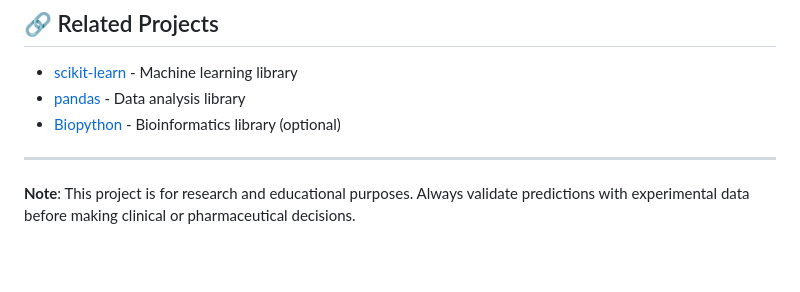
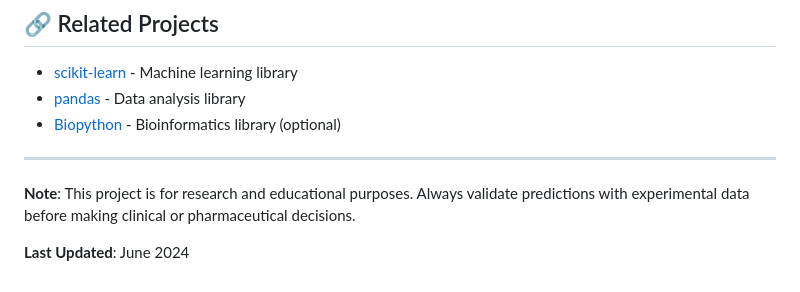
Before and after one commit to Nana-Safo-Duker/Bioinformatics_PrecisionMedicine-Portfolio, a Markdown page: DNA-Based Biomarker Discovery and Computational Drug Target Identification/README.md, the part around the change. GitHub-like rendering; blank space fills up the shorter version.

```diff
--- a/DNA-Based Biomarker Discovery and Computational Drug Target Identification/README.md
+++ b/DNA-Based Biomarker Discovery and Computational Drug Target Identification/README.md
@@ -329,3 +329,5 @@ For questions or suggestions, please open an issue on GitHub or contact the proj
 ---
 
 **Note**: This project is for research and educational purposes. Always validate predictions with experimental data before making clinical or pharmaceutical decisions.
+
+**Last Updated**: June 2024
```
